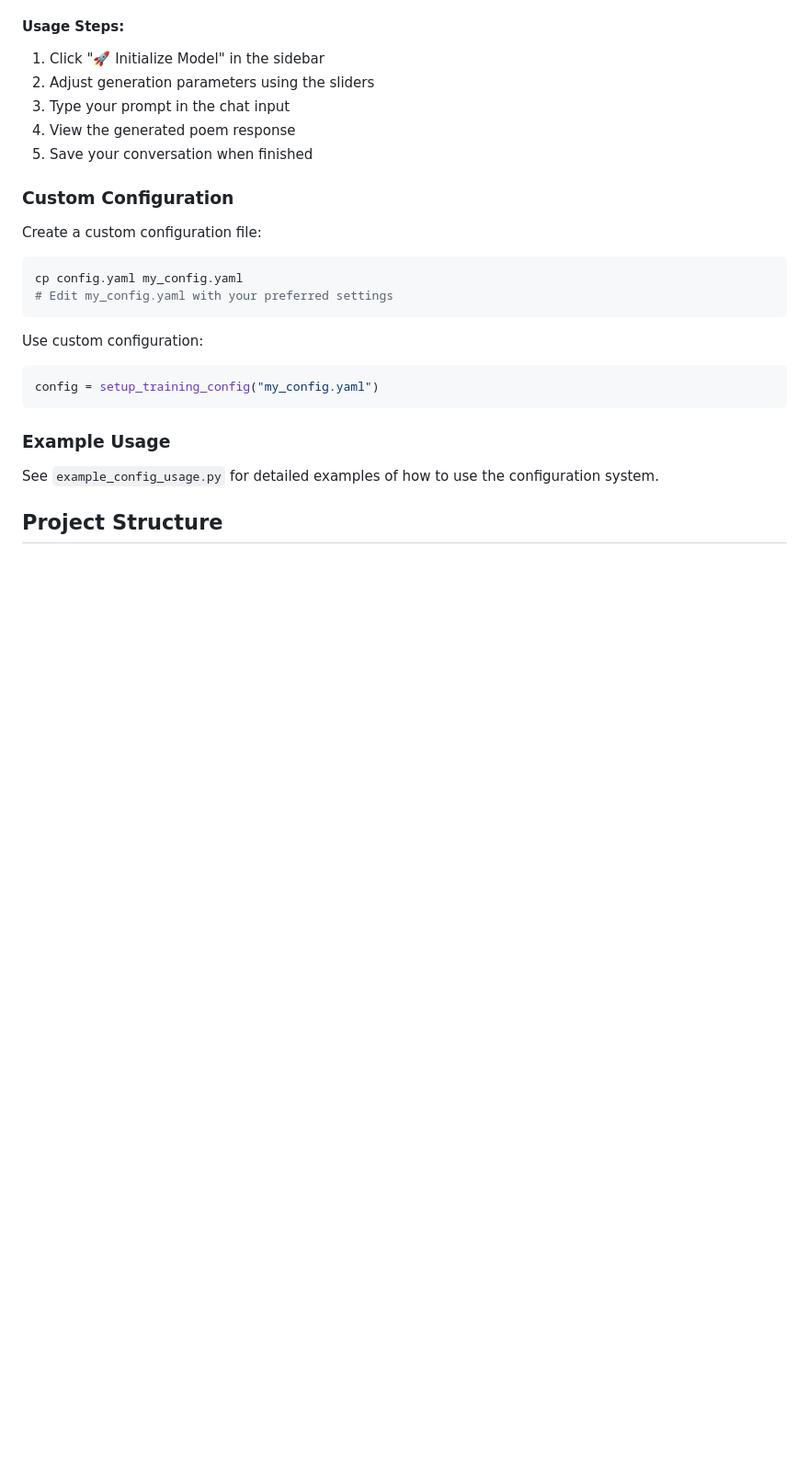
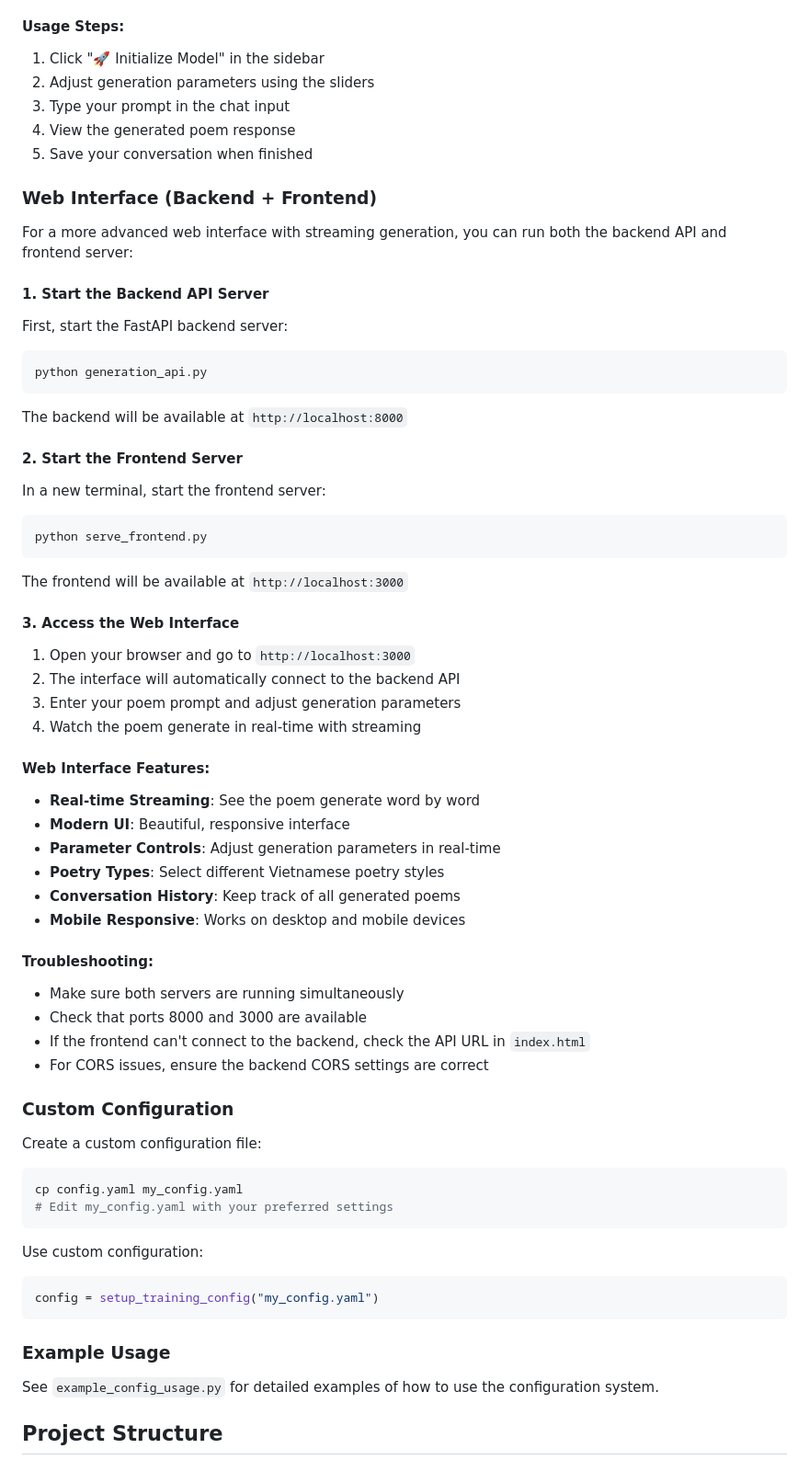
Before and after one commit to Duonghn257/nlp_vietnamese, a Markdown page: README.md, the part around one of its changes. Shown at 92% size. GitHub-like rendering; blank space fills up the shorter version.

````diff
--- a/README.md
+++ b/README.md
@@ -138,6 +138,51 @@ streamlit run streamlit_app.py
 4. View the generated poem response
 5. Save your conversation when finished
 
+### Web Interface (Backend + Frontend)
+
+For a more advanced web interface with streaming generation, you can run both the backend API and frontend server:
+
+#### 1. Start the Backend API Server
+
+First, start the FastAPI backend server:
+
+```bash
+python generation_api.py
+```
+
+The backend will be available at `http://localhost:8000`
+
+#### 2. Start the Frontend Server
+
+In a new terminal, start the frontend server:
+
+```bash
+python serve_frontend.py
+```
+
+The frontend will be available at `http://localhost:3000`
+
+#### 3. Access the Web Interface
+
+1. Open your browser and go to `http://localhost:3000`
+2. The interface will automatically connect to the backend API
+3. Enter your poem prompt and adjust generation parameters
+4. Watch the poem generate in real-time with streaming
+
+#### Web Interface Features:
+- **Real-time Streaming**: See the poem generate word by word
+- **Modern UI**: Beautiful, responsive interface
+- **Parameter Controls**: Adjust generation parameters in real-time
+- **Poetry Types**: Select different Vietnamese poetry styles
+- **Conversation History**: Keep track of all generated poems
+- **Mobile Responsive**: Works on desktop and mobile devices
+
+#### Troubleshooting:
+- Make sure both servers are running simultaneously
+- Check that ports 8000 and 3000 are available
+- If the frontend can't connect to the backend, check the API URL in `index.html`
+- For CORS issues, ensure the backend CORS settings are correct
+
 ### Custom Configuration
 
 Create a custom configuration file:
````
Also changed, not shown: other parts of README.md (+6 -0 lines).
